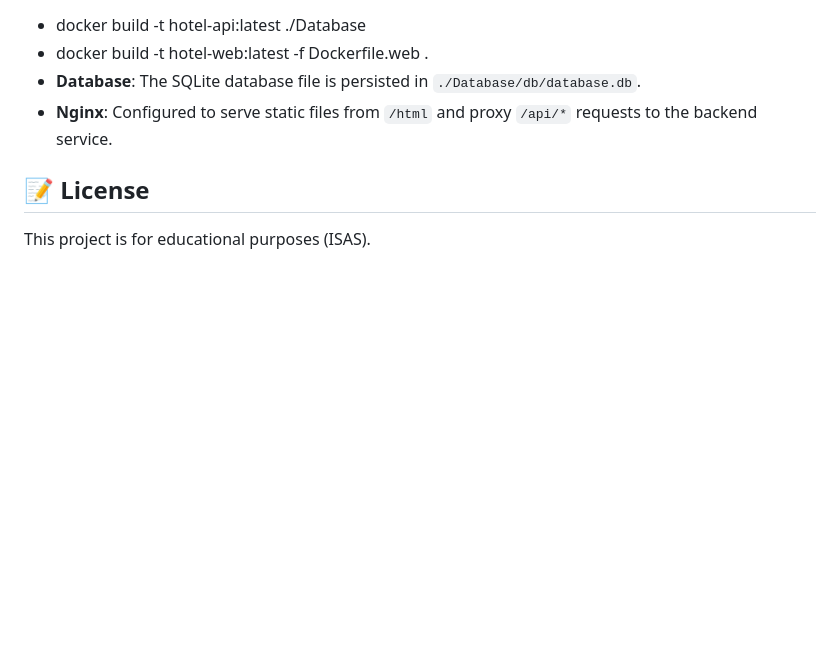
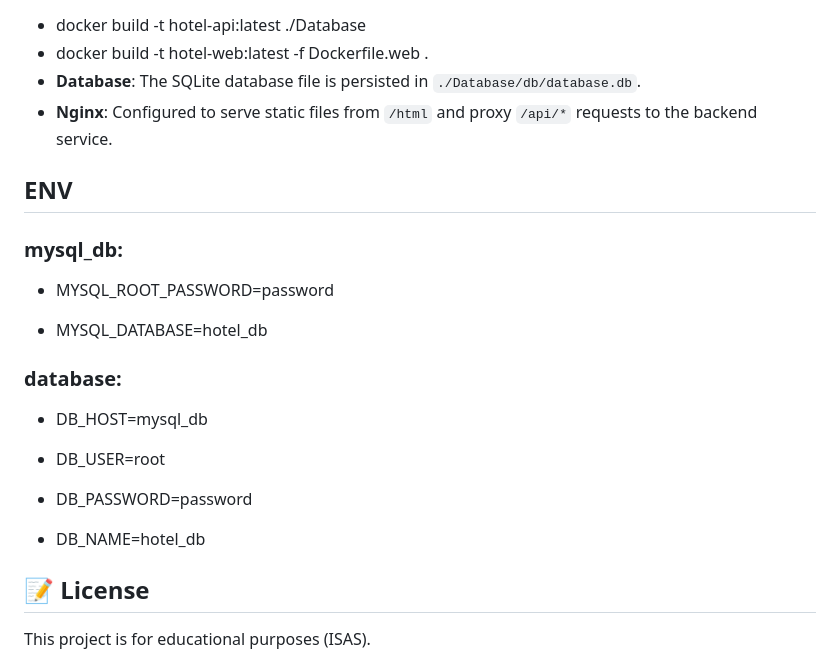
Before and after one commit to bureerak/isas-webservice, a Markdown page: README.md, the part around the change. Drawn GitHub-style; blank space fills up the shorter version.

```diff
--- a/README.md
+++ b/README.md
@@ -85,5 +85,22 @@ All API requests are routed through `/api`.
 - **Database**: The SQLite database file is persisted in `./Database/db/database.db`.
 - **Nginx**: Configured to serve static files from `/html` and proxy `/api/*` requests to the backend service.
 
+## ENV
+### mysql_db:
+
+- MYSQL_ROOT_PASSWORD=password
+
+- MYSQL_DATABASE=hotel_db
+
+### database:
+
+- DB_HOST=mysql_db
+
+- DB_USER=root
+
+- DB_PASSWORD=password
+
+- DB_NAME=hotel_db
+
 ## 📝 License
 This project is for educational purposes (ISAS).
```
